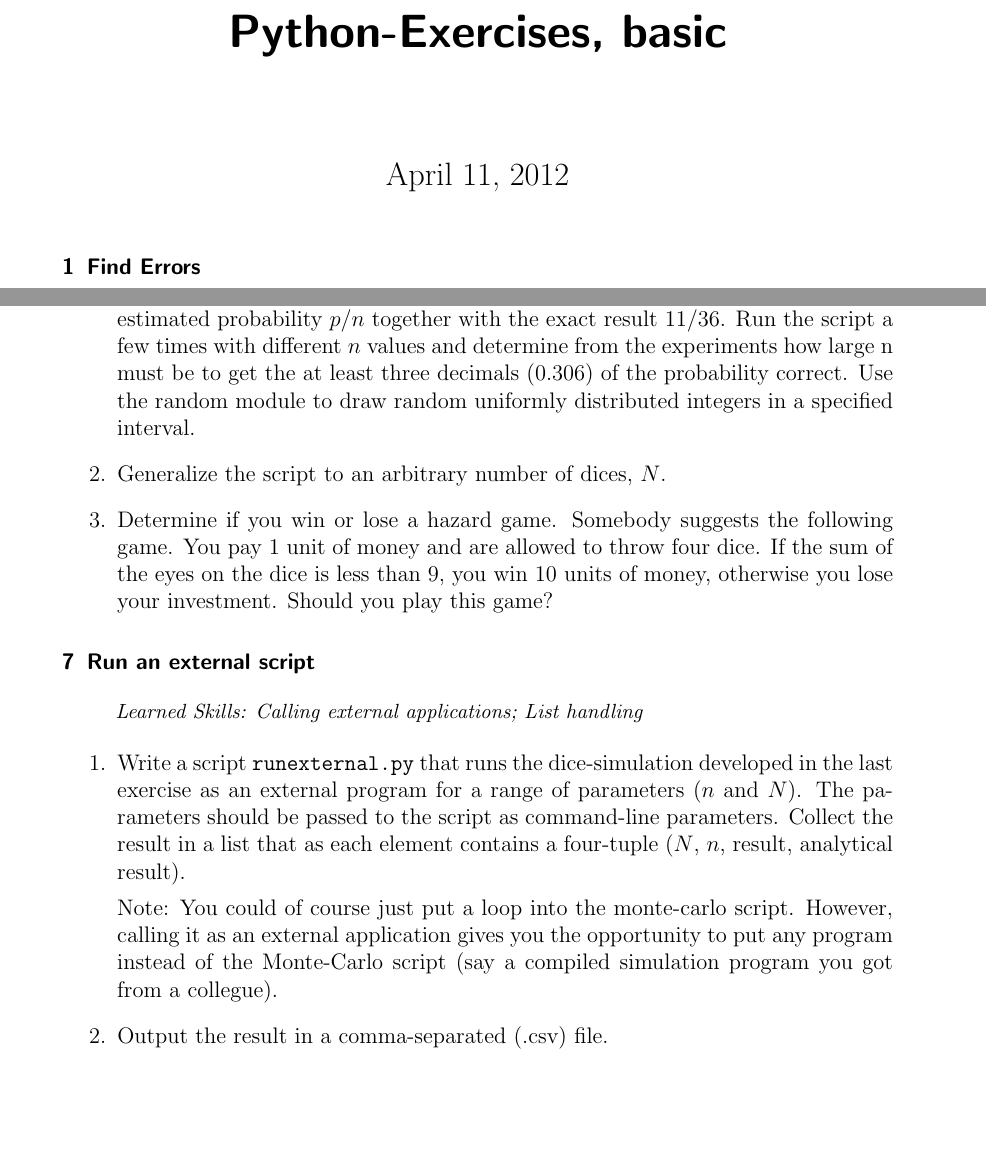
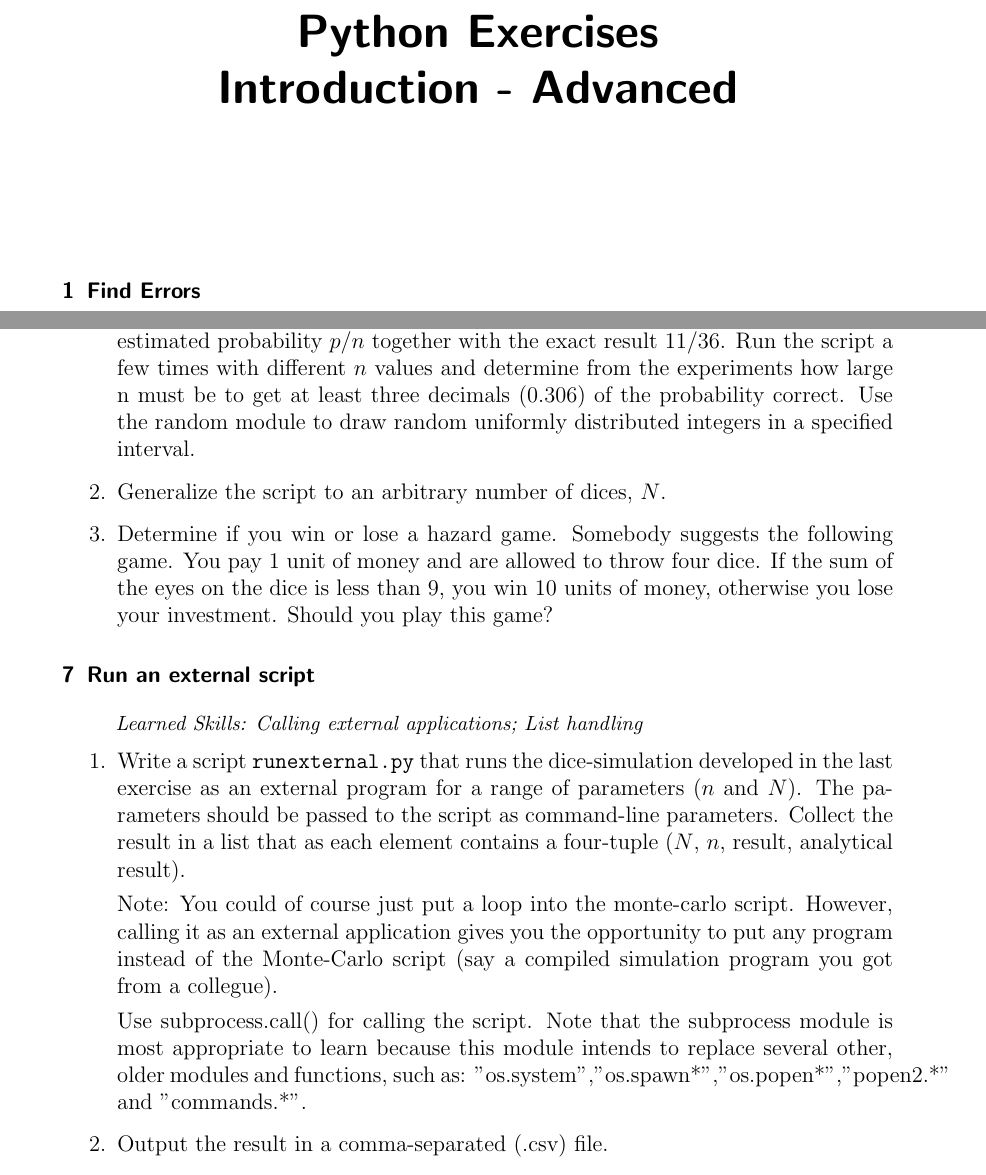
Before and after one commit to MPIDS/Python-Course, a LaTeX problem sheet (01-basics/Exercises/exercisesbasic2.tex): two parts of pages 1 and 3 of 3, joined at a grey line, cut at the place of the change, the shorter picture padded with empty space. Compiled offline with pdfLaTeX.

Commit message:
Changes to exercise sheet

```diff
--- a/01-basics/Exercises/exercisesbasic2.tex
+++ b/01-basics/Exercises/exercisesbasic2.tex
@@ -1,5 +1,5 @@
 \documentclass[smallheadings,12pt]{scrartcl}
-\usepackage{marvosym}
+%\usepackage{marvosym}
 \usepackage{color}
 \usepackage{float}
 \usepackage{geometry}
@@ -14,7 +14,6 @@
 \usepackage[english]{babel}
 %\documentclass[normalheadings,twocolumn,12pt]{scrartcl}
 %\usepackage{mysty}
-\usepackage{marvosym}
 \usepackage{amsmath}
 \usepackage{amsfonts}
 \usepackage{amssymb}
@@ -40,11 +39,10 @@
 
 \begin{document}
 \parindent0cm
-\pagestyle{myheadings}
-\title{Python-Exercises, basic}
-\date{April 11, 2012}
+%\pagestyle{myheadings}
+\title{Python Exercises\\ Introduction - Advanced}
 \lstset{language=Python,numbers=left,frame=shadowbox}
-
+\date{}
 \maketitle
 
 \section{Find Errors}
@@ -151,7 +149,7 @@ uncertain events, is often called Monte Carlo simulation.
   shows up. Write out the estimated probability $p/n$ together with
   the exact result $11/36$.  Run the script a few times with different
   $n$ values and determine from the experiments how large n must be to
-  get the at least three decimals $(0.306)$ of the probability
+  get at least three decimals $(0.306)$ of the probability
   correct.  Use the random module to draw random uniformly distributed
   integers in a specified interval.
 \item Generalize the script to an arbitrary number of dices, $N$.
@@ -177,6 +175,9 @@ uncertain events, is often called Monte Carlo simulation.
   script. However, calling it as an external application gives you the
   opportunity to put any program instead of the Monte-Carlo script
   (say a compiled simulation program you got from a collegue).
+
+  Use subprocess.call() for calling the script. Note that the subprocess module is most appropriate to learn because this module intends to replace several other, older modules and functions, such as: "os.system","os.spawn*","os.popen*","popen2.*" and "commands.*".
+
 \item Output the result in a comma-separated (.csv) file.
 \item Let {\tt runexternal.py} take command line arguments that allow
   the user to specify ranges in MATLAB-style for which the external
```
Also changed, not shown: 01-basics/Exercises/exercisesbasic2.tex (2 more changed lines).
